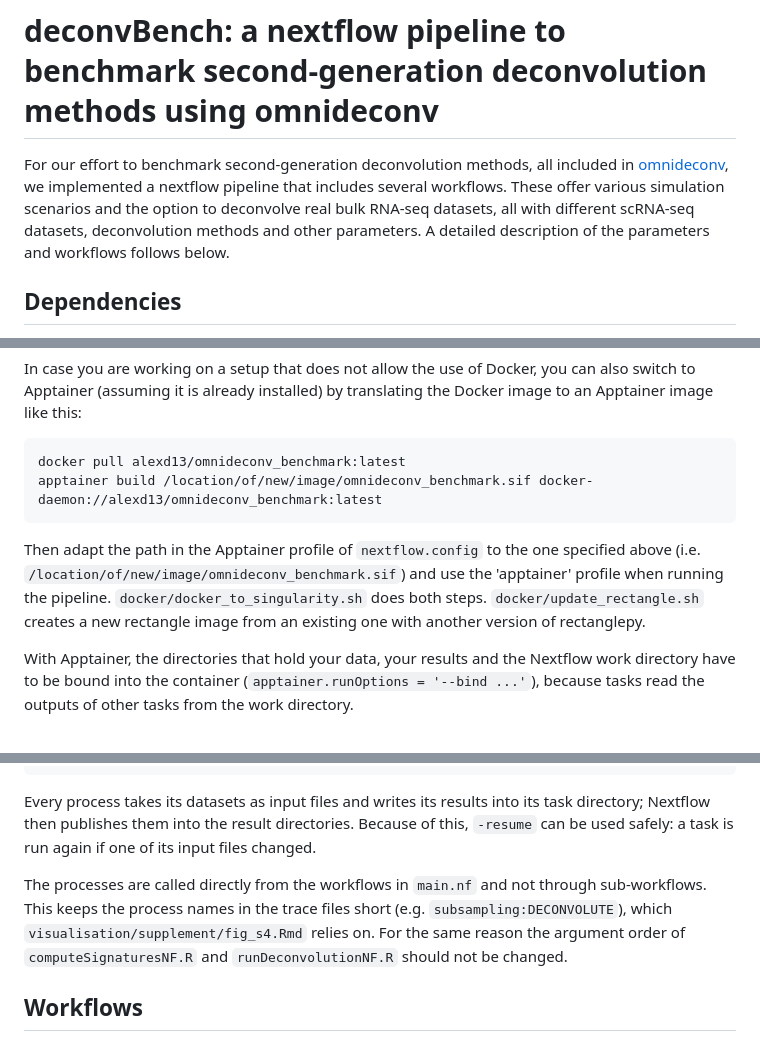
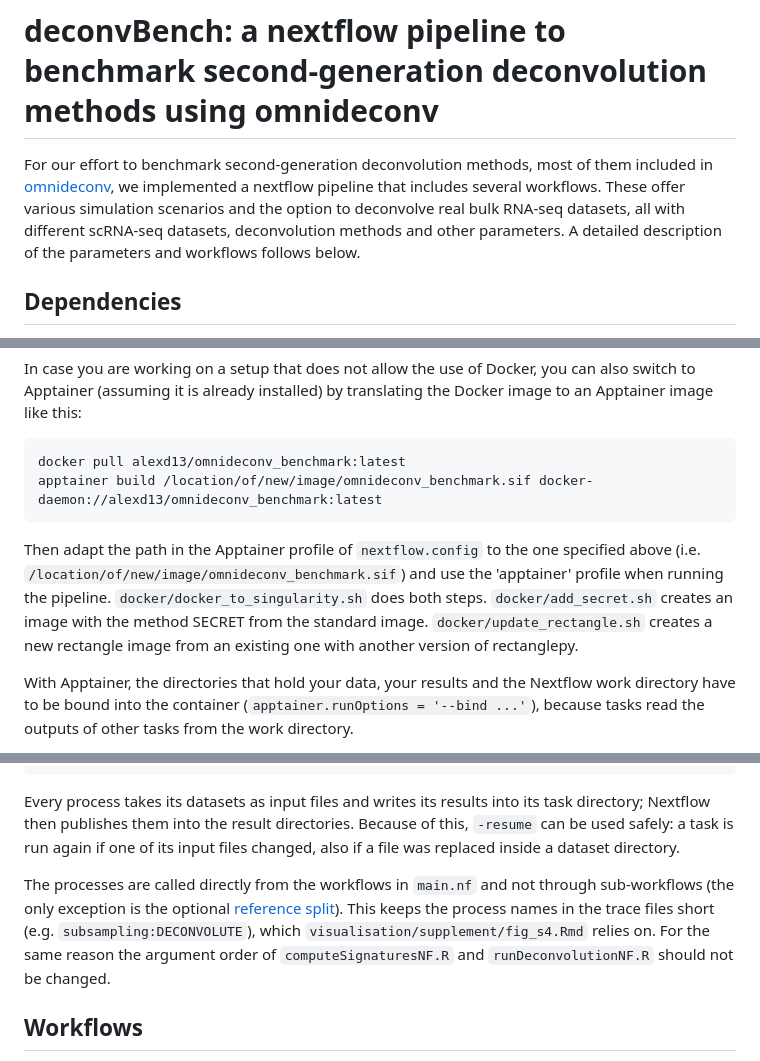
Before and after one commit to omnideconv/deconvBench, a Markdown page: pipeline/README.md, 3 parts joined by grey strips. Drawn GitHub-style.

Commit message:
README: methods outside omnideconv, method settings, resume and the reference split
Co-Authored-By: Claude Opus 5.5 <noreply@anthropic.com>

````diff
--- a/pipeline/README.md
+++ b/pipeline/README.md
@@ -1,6 +1,6 @@
 # deconvBench: a nextflow pipeline to benchmark second-generation deconvolution methods using omnideconv
 
-For our effort to benchmark second-generation deconvolution methods, all included in [omnideconv](https://github.com/omnideconv/omnideconv), we implemented a nextflow pipeline that includes several workflows. These offer various simulation scenarios and the option to deconvolve real bulk RNA-seq datasets, all with different scRNA-seq datasets, deconvolution methods and other parameters.
+For our effort to benchmark second-generation deconvolution methods, most of them included in [omnideconv](https://github.com/omnideconv/omnideconv), we implemented a nextflow pipeline that includes several workflows. These offer various simulation scenarios and the option to deconvolve real bulk RNA-seq datasets, all with different scRNA-seq datasets, deconvolution methods and other parameters.
 A detailed description of the parameters and workflows follows below.
 
 ## Dependencies
@@ -13,7 +13,7 @@ In case you are working on a setup that does not allow the use of Docker, you ca
 docker pull alexd13/omnideconv_benchmark:latest
 apptainer build /location/of/new/image/omnideconv_benchmark.sif docker-daemon://alexd13/omnideconv_benchmark:latest
 ```
-Then adapt the path in the Apptainer profile of `nextflow.config` to the one specified above (i.e. `/location/of/new/image/omnideconv_benchmark.sif`) and use the 'apptainer' profile when running the pipeline. `docker/docker_to_singularity.sh` does both steps. `docker/update_rectangle.sh` creates a new rectangle image from an existing one with another version of rectanglepy.
+Then adapt the path in the Apptainer profile of `nextflow.config` to the one specified above (i.e. `/location/of/new/image/omnideconv_benchmark.sif`) and use the 'apptainer' profile when running the pipeline. `docker/docker_to_singularity.sh` does both steps. `docker/add_secret.sh` creates an image with the method SECRET from the standard image. `docker/update_rectangle.sh` creates a new rectangle image from an existing one with another version of rectanglepy.
 
 With Apptainer, the directories that hold your data, your results and the Nextflow work directory have to be bound into the container (`apptainer.runOptions = '--bind ...'`), because tasks read the outputs of other tasks from the work directory.
 
@@ -101,9 +101,9 @@ pipeline
 └── tests/                       regression tests
 ```
 
-Every process takes its datasets as input files and writes its results into its task directory; Nextflow then publishes them into the result directories. Because of this, `-resume` can be used safely: a task is run again if one of its input files changed.
+Every process takes its datasets as input files and writes its results into its task directory; Nextflow then publishes them into the result directories. Because of this, `-resume` can be used safely: a task is run again if one of its input files changed, also if a file was replaced inside a dataset directory.
 
-The processes are called directly from the workflows in `main.nf` and not through sub-workflows. This keeps the process names in the trace files short (e.g. `subsampling:DECONVOLUTE`), which `visualisation/supplement/fig_s4.Rmd` relies on. For the same reason the argument order of `computeSignaturesNF.R` and `runDeconvolutionNF.R` should not be changed.
+The processes are called directly from the workflows in `main.nf` and not through sub-workflows (the only exception is the optional [reference split](#reference-split-by-donor)). This keeps the process names in the trace files short (e.g. `subsampling:DECONVOLUTE`), which `visualisation/supplement/fig_s4.Rmd` relies on. For the same reason the argument order of `computeSignaturesNF.R` and `runDeconvolutionNF.R` should not be changed.
 
 ## Workflows
 
````
Also changed, not shown: other parts of pipeline/README.md (+2 -2 lines).
